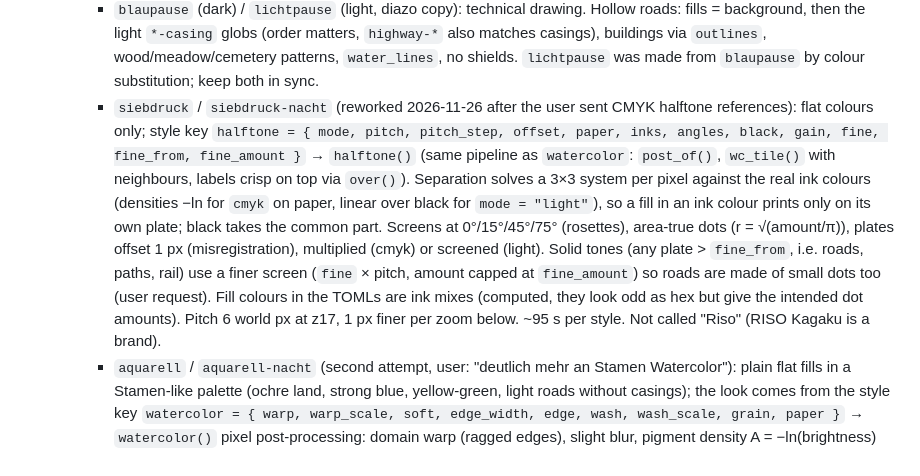
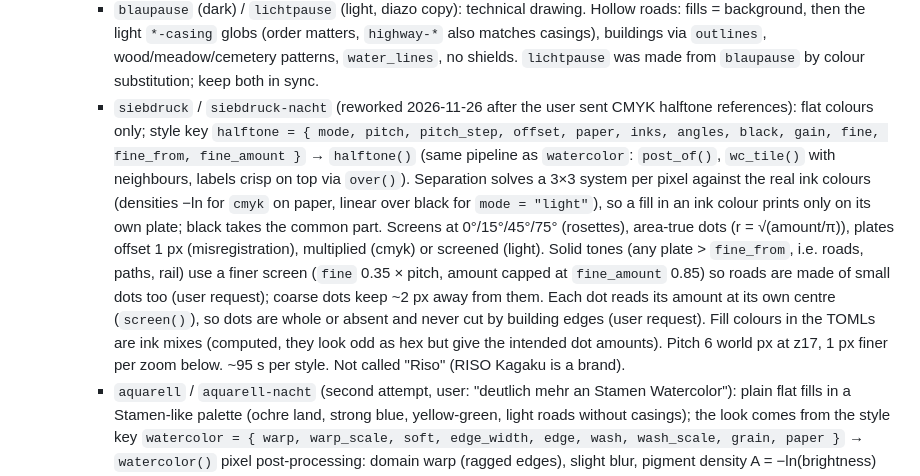
Before and after one commit to elbym/custom-osm-tiles, a Markdown page: CLAUDE.md, the part around the change. Drawn GitHub-style.

Commit message:
Siebdruck: Rasterpunkte ganz statt an Kanten abgeschnitten (Farbmenge am Punktmittelpunkt), dichteres Straßenraster
Co-Authored-By: Claude Opus 5.5 <noreply@anthropic.com>

```diff
--- a/CLAUDE.md
+++ b/CLAUDE.md
@@ -168,7 +168,7 @@ There are no tests. To check a rendering change, re-render and look at a tile ne
   - **Drafts 2026-11-26** (user picked them from a list of gaps in the standard set; all standard, names are working titles; `build_site()` takes every style whose family is not in `exclude`, so they go on the site with the next `--site` run):
     - `schwarzplan` / `schwarzplan-dark` ("Weißplan"): figure-ground plan, black buildings on white, all road/POI layers hidden, only place and street names in grey, signal-red marker. OMT buildings start at z13, so residential/commercial/industrial landuse is drawn dark grey below and fades out by z13.
     - `blaupause` (dark) / `lichtpause` (light, diazo copy): technical drawing. Hollow roads: fills = background, then the light `*-casing` globs (order matters, `highway-*` also matches casings), buildings via `outlines`, wood/meadow/cemetery patterns, `water_lines`, no shields. `lichtpause` was made from `blaupause` by colour substitution; keep both in sync.
-    - `siebdruck` / `siebdruck-nacht` (reworked 2026-11-26 after the user sent CMYK halftone references): flat colours only; style key `halftone = { mode, pitch, pitch_step, offset, paper, inks, angles, black, gain, fine, fine_from, fine_amount }` → `halftone()` (same pipeline as `watercolor`: `post_of()`, `wc_tile()` with neighbours, labels crisp on top via `over()`). Separation solves a 3×3 system per pixel against the real ink colours (densities −ln for `cmyk` on paper, linear over black for `mode = "light"`), so a fill in an ink colour prints only on its own plate; black takes the common part. Screens at 0°/15°/45°/75° (rosettes), area-true dots (r = √(amount/π)), plates offset 1 px (misregistration), multiplied (cmyk) or screened (light). Solid tones (any plate > `fine_from`, i.e. roads, paths, rail) use a finer screen (`fine` × pitch, amount capped at `fine_amount`) so roads are made of small dots too (user request). Fill colours in the TOMLs are ink mixes (computed, they look odd as hex but give the intended dot amounts). Pitch 6 world px at z17, 1 px finer per zoom below. ~95 s per style. Not called "Riso" (RISO Kagaku is a brand).
+    - `siebdruck` / `siebdruck-nacht` (reworked 2026-11-26 after the user sent CMYK halftone references): flat colours only; style key `halftone = { mode, pitch, pitch_step, offset, paper, inks, angles, black, gain, fine, fine_from, fine_amount }` → `halftone()` (same pipeline as `watercolor`: `post_of()`, `wc_tile()` with neighbours, labels crisp on top via `over()`). Separation solves a 3×3 system per pixel against the real ink colours (densities −ln for `cmyk` on paper, linear over black for `mode = "light"`), so a fill in an ink colour prints only on its own plate; black takes the common part. Screens at 0°/15°/45°/75° (rosettes), area-true dots (r = √(amount/π)), plates offset 1 px (misregistration), multiplied (cmyk) or screened (light). Solid tones (any plate > `fine_from`, i.e. roads, paths, rail) use a finer screen (`fine` 0.35 × pitch, amount capped at `fine_amount` 0.85) so roads are made of small dots too (user request); coarse dots keep ~2 px away from them. Each dot reads its amount at its own centre (`screen()`), so dots are whole or absent and never cut by building edges (user request). Fill colours in the TOMLs are ink mixes (computed, they look odd as hex but give the intended dot amounts). Pitch 6 world px at z17, 1 px finer per zoom below. ~95 s per style. Not called "Riso" (RISO Kagaku is a brand).
     - `aquarell` / `aquarell-nacht` (second attempt, user: "deutlich mehr an Stamen Watercolor"): plain flat fills in a Stamen-like palette (ochre land, strong blue, yellow-green, light roads without casings); the look comes from the style key `watercolor = { warp, warp_scale, soft, edge_width, edge, wash, wash_scale, grain, paper }` → `watercolor()` pixel post-processing: domain warp (ragged edges), slight blur, pigment density A = −ln(brightness) raised at area edges (pigment pooling), large-cloud wash, grain and paper; all noise via module-level `vnoise()` at world coordinates. `wc_tile()` stitches the 3×3 neighbours (cached in `parent()`) and works with a quarter-tile margin, so tiles are seamless. Labels: `split_labels(style, shift=False)`, second tileserver pass, `over()` composites them crisp on top, then pngquant (`colors = 64`). Coarse noise is computed on every 4th pixel and upscaled (6 min → 2:20 per style); tiles ~40 MB per style vs ~24. `readme_previews()` uses `wc_static()` (single static image, no neighbours). `post_of(meta)` picks the post-processing (`watercolor` or `halftone`).
     - `marke` / `marke-dark`: output of `tools/gen_marke.py` for #2a6fdb. The generator derives everything in OKLCH from the accent (neutral surfaces tinted with half its chroma up to 0.01, majors in the accent, water/green fixed hues, POI text shifted in lightness to ≥ 4.5:1, marker = the unchanged brand colour, chroma clipped into sRGB). Per customer: generate, then render with `--style styles/<name>.toml`.
   - **Nerd** (editor-theme palettes): `dayfox`/`nightfox`, `catppuccin-latte`/`-mocha`, `dracula-light` ("Alucard", the official Dracula light palette) / `dracula`, `solarized-light`/`-dark`, `gruvbox-light`/`-dark`, `everforest-light`/`-dark`, `one-light`/`-dark` (Atom One) (all MIT), and `tokyonight-day`/`-night` (Apache-2.0).
```
Also changed, not shown: docs/previews/siebdruck-nacht.png, docs/previews/siebdruck.png, 1 other file.
